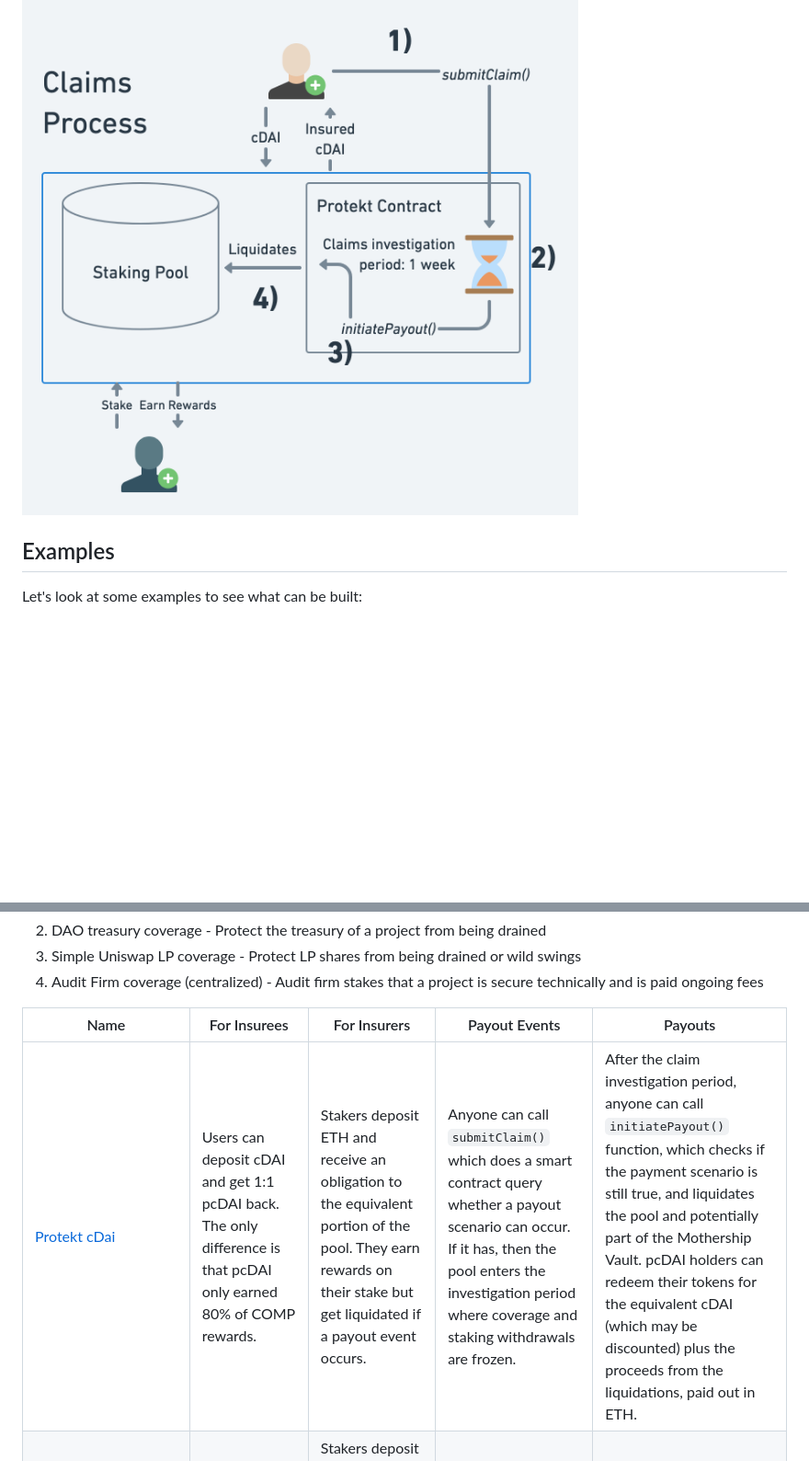
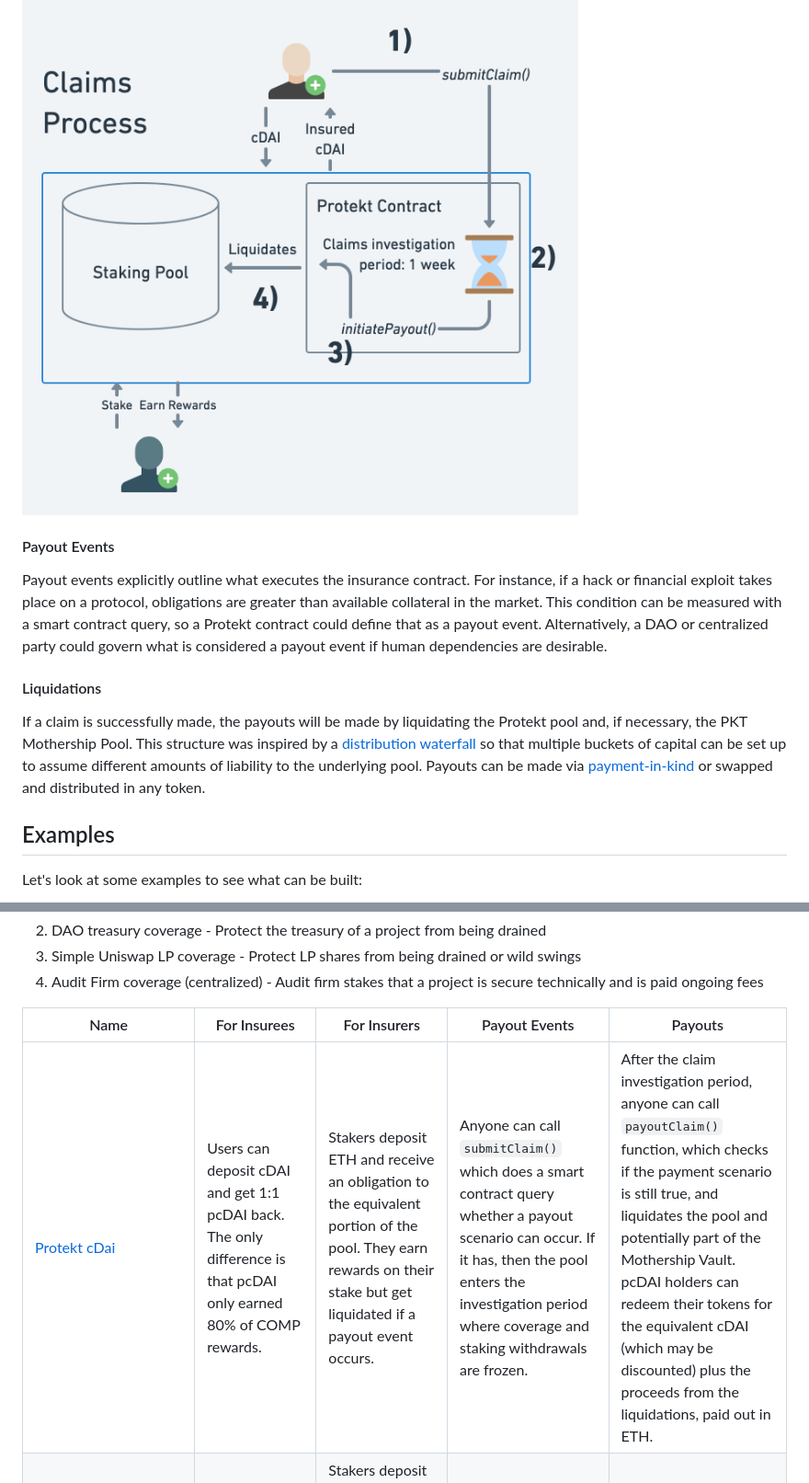
Before and after one commit to corbinpage/protekt-protocol-docs-deprecated, a Markdown page: docs/protektContracts.md, 2 parts joined by grey strips. Shown: that part at 92% size. GitHub-like rendering; blank space fills up the shorter version.

```diff
--- a/docs/protektContracts.md
+++ b/docs/protektContracts.md
@@ -31,5 +33,11 @@ The claims process follows the same process steps for each Protekt contract. How
 
 ![Claims Process](/img/claimsProcess.png)
 
+#### Payout Events
+Payout events explicitly outline what executes the insurance contract. For instance, if a hack or financial exploit takes place on a protocol, obligations are greater than available collateral in the market. This condition can be measured with a smart contract query, so a Protekt contract could define that as a payout event. Alternatively, a DAO or centralized party could govern what is considered a payout event if human dependencies are desirable.
+
+#### Liquidations
+If a claim is successfully made, the payouts will be made by liquidating the Protekt pool and, if necessary, the PKT Mothership Pool. This structure was inspired by a [distribution waterfall ](https://en.wikipedia.org/wiki/Distribution_waterfall) so that multiple buckets of capital can be set up to assume different amounts of liability to the underlying pool. Payouts can be made via [payment-in-kind](https://www.investopedia.com/terms/p/paymentinkind.asp) or swapped and distributed in any token.
+
 ## Examples
 Let's look at some examples to see what can be built:
@@ -40,5 +48,5 @@ Let's look at some examples to see what can be built:
 
 | Name | For Insurees | For Insurers | Payout Events | Payouts |
 |---------|----------|---------|---------|---------|
-|[Protekt cDai](./protektcDai.md)|Users can deposit cDAI and get 1:1 pcDAI back. The only difference is that pcDAI only earned 80% of COMP rewards.|Stakers deposit ETH and receive an obligation to the equivalent portion of the pool. They earn rewards on their stake but get liquidated if a payout event occurs.|Anyone can call `submitClaim()` which does a smart contract query whether a payout scenario can occur. If it has, then the pool enters the investigation period where coverage and staking withdrawals are frozen.|After the claim investigation period, anyone can call `initiatePayout()` function, which checks if the payment scenario is still true, and liquidates the pool and potentially part of the Mothership Vault. pcDAI holders can redeem their tokens for the equivalent cDAI (which may be discounted) plus the proceeds from the liquidations, paid out in ETH.|
+|[Protekt cDai](./protektcDai.md)|Users can deposit cDAI and get 1:1 pcDAI back. The only difference is that pcDAI only earned 80% of COMP rewards.|Stakers deposit ETH and receive an obligation to the equivalent portion of the pool. They earn rewards on their stake but get liquidated if a payout event occurs.|Anyone can call `submitClaim()` which does a smart contract query whether a payout scenario can occur. If it has, then the pool enters the investigation period where coverage and staking withdrawals are frozen.|After the claim investigation period, anyone can call `payoutClaim()` function, which checks if the payment scenario is still true, and liquidates the pool and potentially part of the Mothership Vault. pcDAI holders can redeem their tokens for the equivalent cDAI (which may be discounted) plus the proceeds from the liquidations, paid out in ETH.|
 |DAO treasury coverage|Users can deposit their pooled token (xtoken) and get 1:1 pxtoken back. The protocol DAO pays a percentage of protocol rewards to the Protekt contract per block.|Stakers deposit ETH and receive an obligation to the equivalent portion of the pool. The DAO can take a large position here signalling confidence in their protocol. The stakers earn rewards on their stake but get liquidated if a payout event occurs.|Anyone can call `submitClaim()` which prompts the DAO to specify whether a payout scenario has occurred. If it has, then the pool enters the investigation period where coverage and staking withdrawals are frozen.|After the claim investigation period, the DAO can call `claimPayout()` function which liquidates the pool and potentially part of the Mothership Vault. pxtoken holders can redeem their tokens for the equivalent xtoken plus the proceeds from the liquidations, paid out in ETH.|
```
Also changed, not shown: other parts of docs/protektContracts.md (+24 -22 lines), docs/incentives.md (deleted, +0 -31 lines), docs/protektcDai.md (deleted, +0 -61 lines), img/ProtektProtocolDiagram.png, 1 other file.
